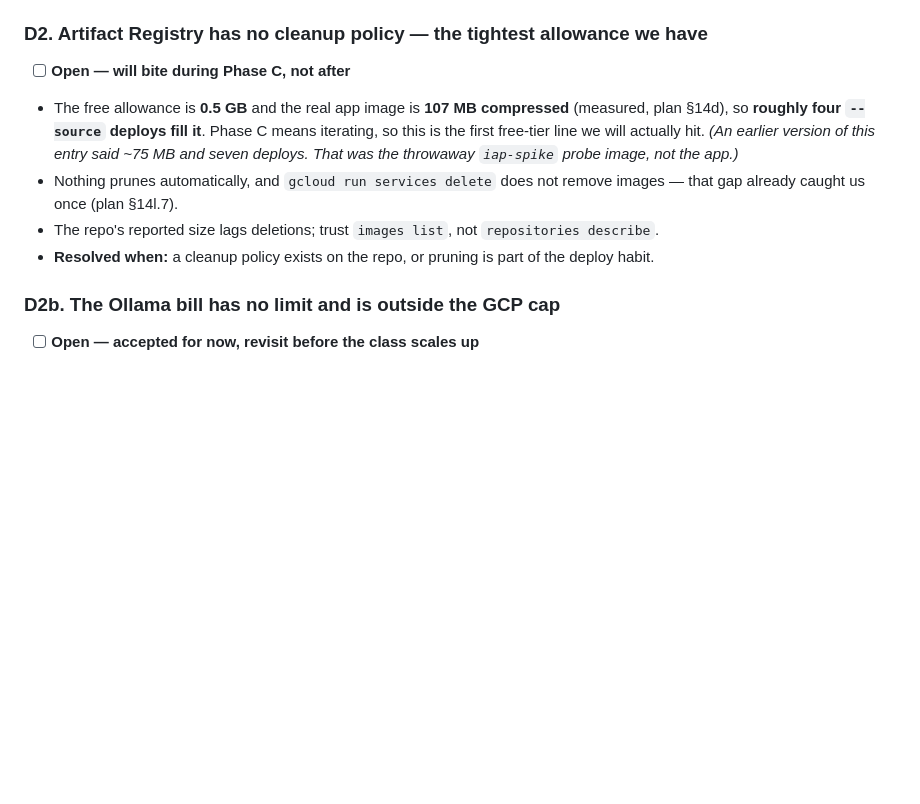
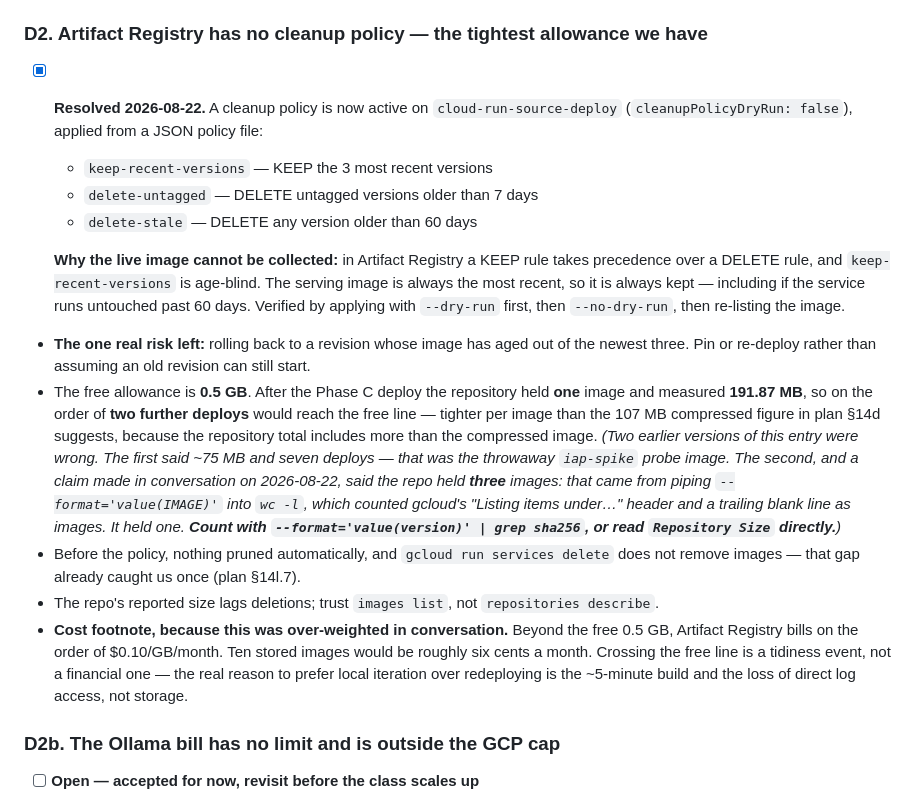
Before and after one commit to jadexq/STAT689-website, a Markdown page: plan/open-issues.md, the part around the change. Drawn GitHub-style; blank space fills up the shorter version.

Commit message:
Close D2: cleanup policy active; correct a bad image count and the cost framing

```diff
--- a/plan/open-issues.md
+++ b/plan/open-issues.md
@@ -184,16 +184,36 @@ Recorded so they are not rediscovered as if they were new problems.
   and every later one fail. Verification is **two** `[sync] flushed (changed)` lines, not one.
 
 ### D2. Artifact Registry has no cleanup policy — the tightest allowance we have
-- [ ] **Open — will bite during Phase C, not after**
-- The free allowance is **0.5 GB** and the real app image is **107 MB compressed** (measured,
-  plan §14d), so **roughly four `--source` deploys fill it**. Phase C means iterating, so this
-  is the first free-tier line we will actually hit.
-  *(An earlier version of this entry said ~75 MB and seven deploys. That was the throwaway
-  `iap-spike` probe image, not the app.)*
-- Nothing prunes automatically, and `gcloud run services delete` does not remove images — that
-  gap already caught us once (plan §14l.7).
+- [x] **Resolved 2026-08-22.** A cleanup policy is now active on `cloud-run-source-deploy`
+  (`cleanupPolicyDryRun: false`), applied from a JSON policy file:
+  - `keep-recent-versions` — KEEP the 3 most recent versions
+  - `delete-untagged` — DELETE untagged versions older than 7 days
+  - `delete-stale` — DELETE any version older than 60 days
+
+  **Why the live image cannot be collected:** in Artifact Registry a KEEP rule takes precedence
+  over a DELETE rule, and `keep-recent-versions` is age-blind. The serving image is always the
+  most recent, so it is always kept — including if the service runs untouched past 60 days.
+  Verified by applying with `--dry-run` first, then `--no-dry-run`, then re-listing the image.
+- **The one real risk left:** rolling back to a revision whose image has aged out of the newest
+  three. Pin or re-deploy rather than assuming an old revision can still start.
+- The free allowance is **0.5 GB**. After the Phase C deploy the repository held **one** image
+  and measured **191.87 MB**, so on the order of **two further deploys** would reach the free
+  line — tighter per image than the 107 MB compressed figure in plan §14d suggests, because the
+  repository total includes more than the compressed image.
+  *(Two earlier versions of this entry were wrong. The first said ~75 MB and seven deploys —
+  that was the throwaway `iap-spike` probe image. The second, and a claim made in conversation
+  on 2026-08-22, said the repo held **three** images: that came from piping
+  `--format='value(IMAGE)'` into `wc -l`, which counted gcloud's "Listing items under…" header
+  and a trailing blank line as images. It held one. **Count with
+  `--format='value(version)' | grep sha256`, or read `Repository Size` directly.**)*
+- Before the policy, nothing pruned automatically, and `gcloud run services delete` does not
+  remove images — that gap already caught us once (plan §14l.7).
 - The repo's reported size lags deletions; trust `images list`, not `repositories describe`.
-- **Resolved when:** a cleanup policy exists on the repo, or pruning is part of the deploy habit.
+- **Cost footnote, because this was over-weighted in conversation.** Beyond the free 0.5 GB,
+  Artifact Registry bills on the order of $0.10/GB/month. Ten stored images would be roughly
+  six cents a month. Crossing the free line is a tidiness event, not a financial one — the real
+  reason to prefer local iteration over redeploying is the ~5-minute build and the loss of
+  direct log access, not storage.
 
 ### D2b. The Ollama bill has no limit and is outside the GCP cap
 - [ ] **Open — accepted for now, revisit before the class scales up**
```
